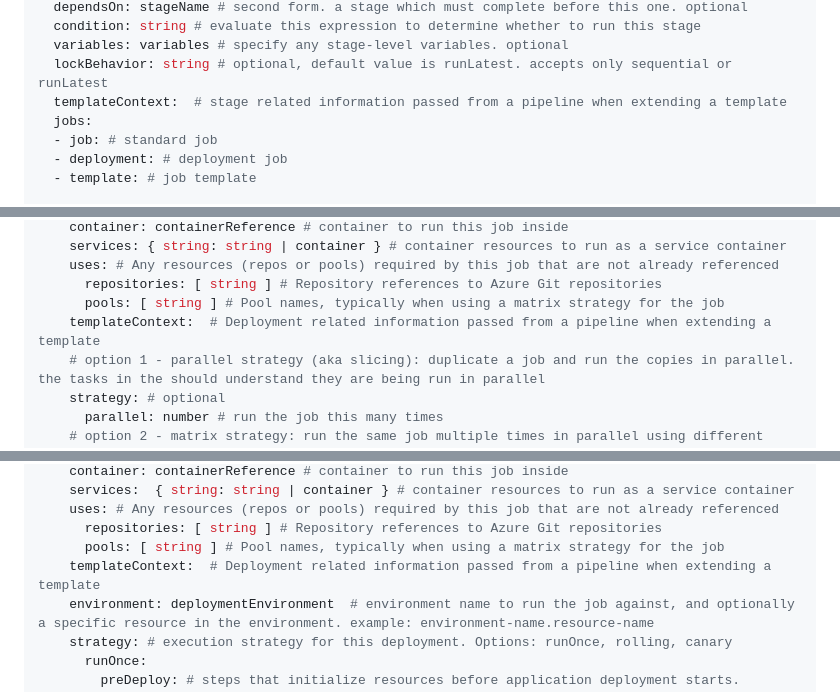
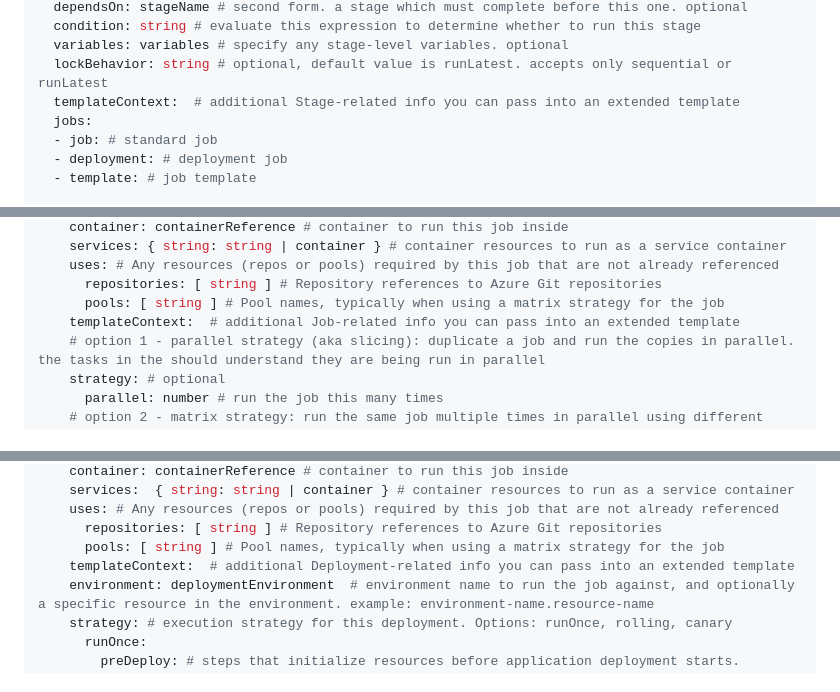
Before and after one commit to nnellans/ado-pipelines-guide, a Markdown page: README.md, 3 parts joined by grey strips. Drawn GitHub-style.

```diff
--- a/README.md
+++ b/README.md
@@ -566,7 +567,7 @@ stages:
   condition: string # evaluate this expression to determine whether to run this stage
   variables: variables # specify any stage-level variables. optional
   lockBehavior: string # optional, default value is runLatest. accepts only sequential or runLatest
-  templateContext:  # stage related information passed from a pipeline when extending a template
+  templateContext:  # additional Stage-related info you can pass into an extended template
   jobs:
   - job: # standard job
   - deployment: # deployment job
@@ -623,7 +625,7 @@ stages:
     uses: # Any resources (repos or pools) required by this job that are not already referenced
       repositories: [ string ] # Repository references to Azure Git repositories
       pools: [ string ] # Pool names, typically when using a matrix strategy for the job
-    templateContext:  # Deployment related information passed from a pipeline when extending a template
+    templateContext:  # additional Job-related info you can pass into an extended template
     # option 1 - parallel strategy (aka slicing): duplicate a job and run the copies in parallel. the tasks in the should understand they are being run in parallel
     strategy: # optional
       parallel: number # run the job this many times
@@ -666,7 +668,7 @@ stages:
     uses: # Any resources (repos or pools) required by this job that are not already referenced
       repositories: [ string ] # Repository references to Azure Git repositories
       pools: [ string ] # Pool names, typically when using a matrix strategy for the job
-    templateContext:  # Deployment related information passed from a pipeline when extending a template
+    templateContext:  # additional Deployment-related info you can pass into an extended template
     environment: deploymentEnvironment  # environment name to run the job against, and optionally a specific resource in the environment. example: environment-name.resource-name
     strategy: # execution strategy for this deployment. Options: runOnce, rolling, canary
       runOnce:
```
Also changed, not shown: other parts of README.md (+6 -5 lines), images/pipeline-lockbehavior.png, images/pipeline-pool.png, images/pipeline-resources.png (added), images/pipeline-schedules.png, images/pipeline-stages.png (added), images/pipeline-variables.png.
